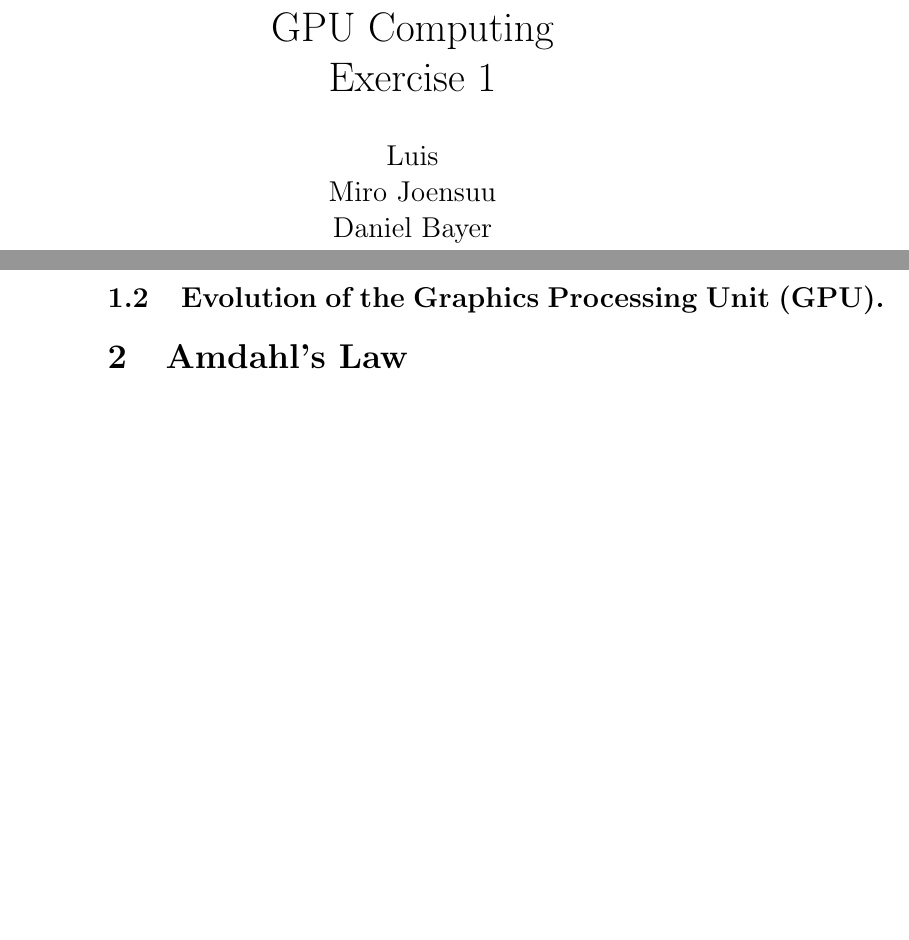
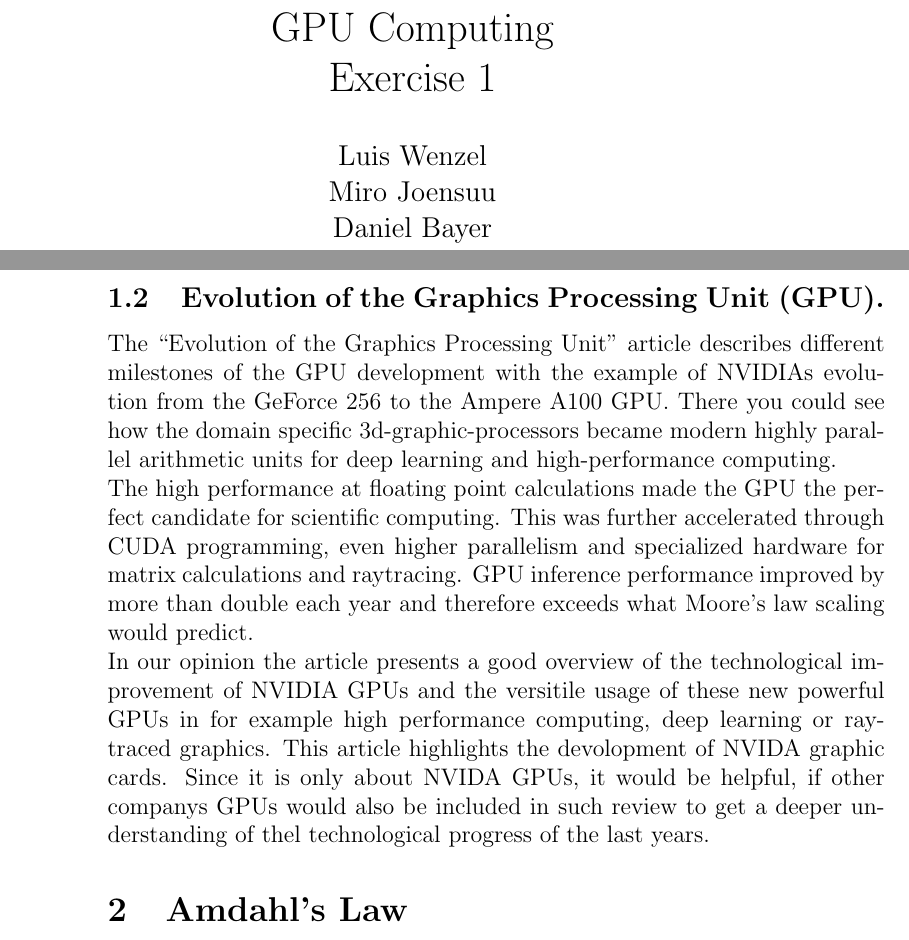
Before and after one commit to noahs-uni/GPU-Computing, a LaTeX document (exc1/gpu1_ex1.tex, which reads exc1/1.1.2.tex): two parts of pages 1 and 2 of 3, joined at a grey line, cut so that both start at the same text, the shorter picture padded with empty space. Compiled offline with pdfLaTeX.

Commit message:
exc1: add 1.1.2

```diff
--- a/exc1/1.1.2.tex
+++ b/exc1/1.1.2.tex
@@ -1 +1,7 @@
 \subsection{Evolution of the Graphics Processing Unit (GPU).}
+The ``Evolution of the Graphics Processing Unit'' article describes different milestones of the GPU development with the example of NVIDIAs evolution from the GeForce 256 to the Ampere A100 GPU. There you could see how the domain specific 3d-graphic-processors became modern highly parallel arithmetic units for deep learning and high-performance computing.
+\newline
+The high performance at floating point calculations made the GPU the perfect candidate for scientific computing. This was further accelerated through CUDA programming, even higher parallelism and specialized hardware for matrix calculations and raytracing. GPU inference performance improved by more than double each year and therefore exceeds what Moore’s law scaling would predict.
+\newline
+In our opinion the article presents a good overview of the technological improvement of NVIDIA GPUs and the versitile usage of these new powerful GPUs in for example high performance computing, deep learning or ray-traced graphics.
+This article highlights the devolopment of NVIDA graphic cards. Since it is only about NVIDA GPUs, it would be helpful, if other companys GPUs would also be included in such review to get a deeper understanding of thel technological progress of the last years.
--- a/exc1/gpu1_ex1.tex
+++ b/exc1/gpu1_ex1.tex
@@ -3,7 +3,7 @@
 \title{GPU Computing\\
 Exercise 1}
 \author{
-  Luis\\
+  Luis Wenzel\\
   Miro Joensuu\\
   Daniel Bayer\\
   Noah Schneider
```
Also changed, not shown: exc1/gpu1_ex1.pdf.
